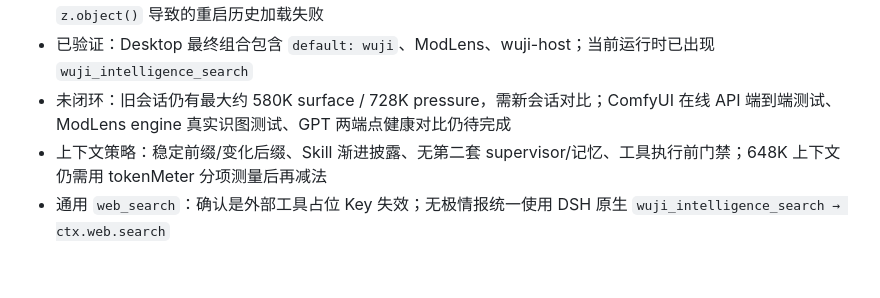
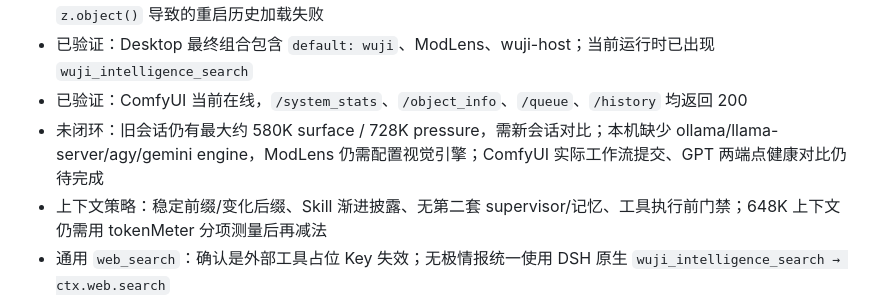
Before and after one commit to AI-wuji/dsh-wuji-legion-global, a Markdown page: docs/实现状态.md, the part around the change. GitHub-like rendering; blank space fills up the shorter version.

Commit message:
更新未闭环状态：ComfyUI API在线，视觉引擎和端点测试仍待配置

```diff
--- a/docs/实现状态.md
+++ b/docs/实现状态.md
@@ -27,7 +27,8 @@
 - 能力治理：能力目录已升级来源、兼容性、风险、版本回滚元数据
 - 冷恢复稳定性：所有 projection schema 已做 cold-restore 回归测试；曾修复 `wuji.telemetry.task` 漏包 `z.object()` 导致的重启历史加载失败
 - 已验证：Desktop 最终组合包含 `default: wuji`、ModLens、wuji-host；当前运行时已出现 `wuji_intelligence_search`
-- 未闭环：旧会话仍有最大约 580K surface / 728K pressure，需新会话对比；ComfyUI 在线 API 端到端测试、ModLens engine 真实识图测试、GPT 两端点健康对比仍待完成
+- 已验证：ComfyUI 当前在线，`/system_stats`、`/object_info`、`/queue`、`/history` 均返回 200
+- 未闭环：旧会话仍有最大约 580K surface / 728K pressure，需新会话对比；本机缺少 ollama/llama-server/agy/gemini engine，ModLens 仍需配置视觉引擎；ComfyUI 实际工作流提交、GPT 两端点健康对比仍待完成
 - 上下文策略：稳定前缀/变化后缀、Skill 渐进披露、无第二套 supervisor/记忆、工具执行前门禁；648K 上下文仍需用 tokenMeter 分项测量后再减法
 - 通用 `web_search`：确认是外部工具占位 Key 失效；无极情报统一使用 DSH 原生 `wuji_intelligence_search → ctx.web.search`
 
```
